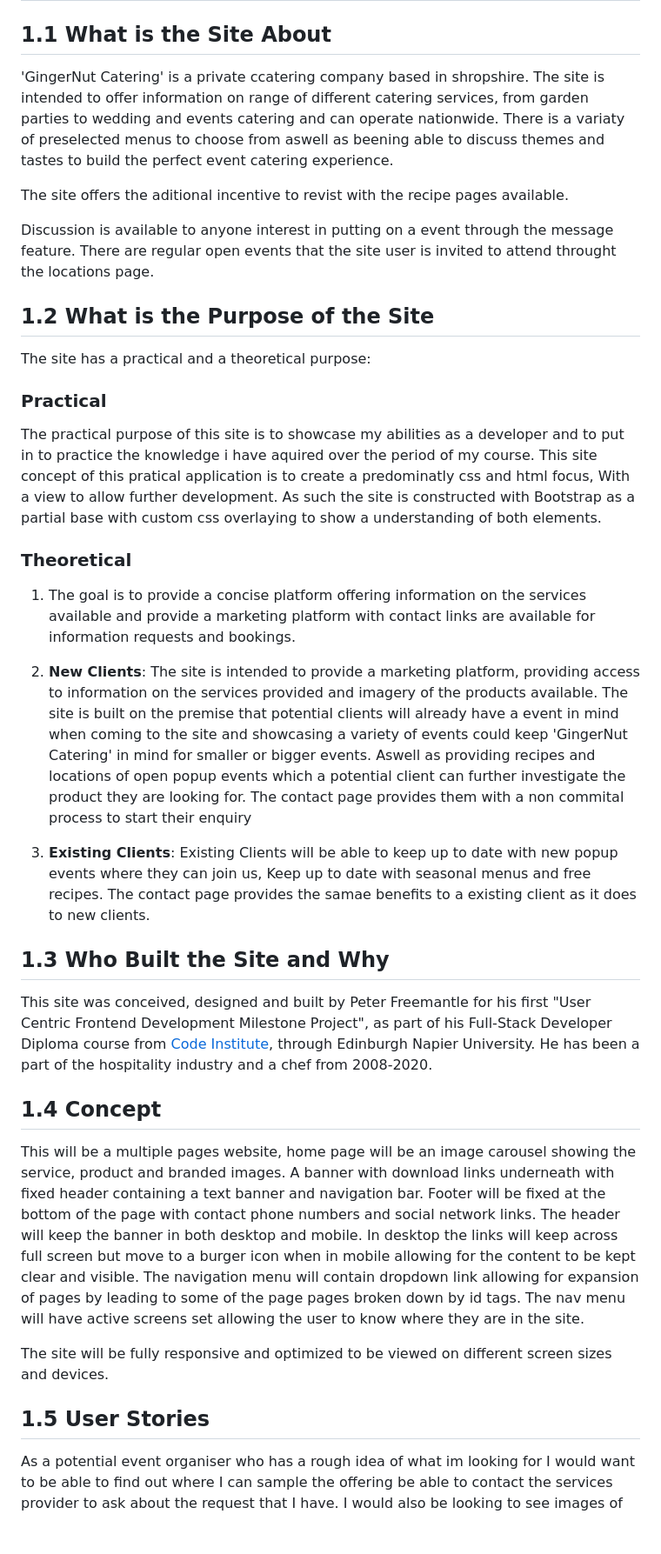
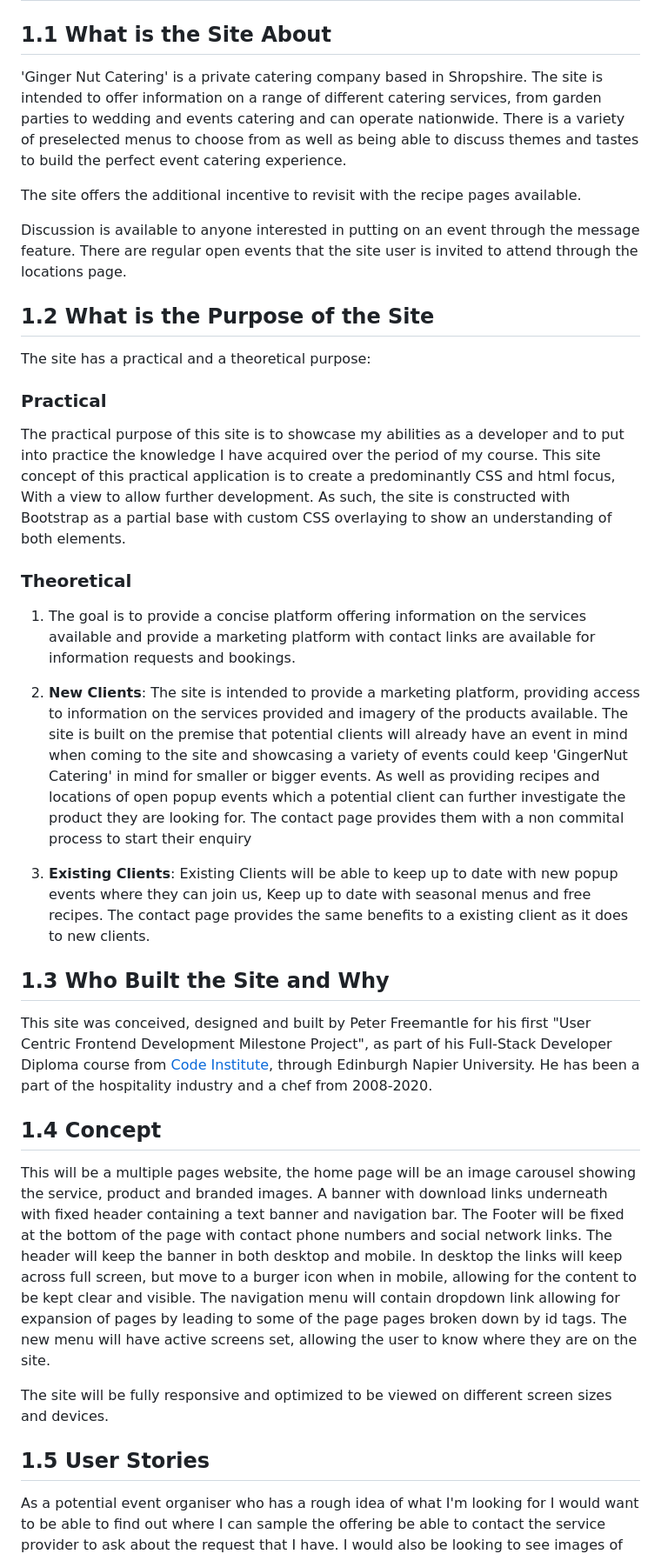
Before and after one commit to Code-Institute-Submissions/Mk1-Project, a Markdown page: README.md, the part around the change printed below. Shown: that part at 87% size. GitHub-like rendering; blank space fills up the shorter version.

```diff
--- a/README.md
+++ b/README.md
@@ -78,25 +78,26 @@ This site will be an ongoing page, designed with javascript elements in  mind fo
 # **1 UX**
 
 ## **1.1 What is the Site About**
-'GingerNut Catering' is a private ccatering company based in shropshire.
-The site is intended to offer information on range of different catering services, from garden parties to wedding and events catering
-and can operate nationwide. There is a variaty of preselected menus to choose from
-aswell as beening able to discuss themes and tastes to build the perfect event catering experience.
+'Ginger Nut Catering' is a private catering company based in Shropshire.
+The site is intended to offer information on a range of different catering services,
+from garden parties to wedding and events catering and can operate nationwide.
+There is a variety of preselected menus to choose from as well as being able to discuss
+themes and tastes to build the perfect event catering experience.
 
-The site offers the aditional incentive to revist with the recipe pages available.
+The site offers the additional incentive to revisit with the recipe pages available.
 
-Discussion is available to anyone interest in putting on a event through the message feature.
-There are regular open events that the site user is invited to attend throught the
-locations page.
+Discussion is available to anyone interested in putting on an event through the message feature.
+There are regular open events that the site user is invited to attend through the locations page.
 
 ## **1.2 What is the Purpose of the Site**
 The site has a practical and a theoretical purpose:
 
 ### **Practical**
-The practical purpose of this site is to showcase my abilities as a developer and to put in to practice
-the knowledge i have aquired over the period of my course. This site concept of this pratical application
-is to create a predominatly css and html focus, With a view to allow further development. As such the site
-is constructed with Bootstrap as a partial base with custom css overlaying to show a understanding of both elements.
+The practical purpose of this site is to showcase my abilities as a developer and
+to put into practice the knowledge I have acquired over the period of my course.
+ This site concept of this practical application is to create a predominantly CSS and html focus,
+  With a view to allow further development. As such, the site is constructed with Bootstrap
+as a partial base with custom CSS overlaying to show an understanding of both elements.
 
 ### **Theoretical**
 
@@ -106,15 +107,15 @@ is constructed with Bootstrap as a partial base with custom css overlaying to sh
 2. **New Clients**: The site is intended to provide a marketing platform,
 providing access to information on the services provided and imagery of
 the products available. The site is built on the premise that potential clients
-will already have a event in mind when coming to the site and showcasing a variety
+will already have an event in mind when coming to the site and showcasing a variety
 of events could keep 'GingerNut Catering' in mind for smaller or bigger events.
-Aswell as providing recipes and locations of open popup events which a potential client
+As well as providing recipes and locations of open popup events which a potential client
 can further investigate the product they are looking for. The contact page provides them
 with a non commital process to start their enquiry
 
 3. **Existing Clients**: Existing Clients will be able to keep up to date with new popup events
 where they can join us, Keep up to date with seasonal menus and free recipes. The contact
-page provides the samae benefits to a existing client as it does to new clients.
+page provides the same benefits to a existing client as it does to new clients.
 
 ## **1.3 Who Built the Site and Why**
 This site was conceived, designed and built by Peter Freemantle for his first "User Centric
@@ -124,13 +125,18 @@ industry and a chef from 2008-2020.
 
 ## **1.4 Concept**
 
-This will be a multiple pages website, home page will be an image carousel showing  the service, product and branded images. A banner with download links underneath with fixed header containing a text banner and navigation bar. Footer will be fixed at the bottom of the page with contact phone numbers and social network links.
-The header will keep the banner in both desktop and mobile. In desktop the links will keep across full screen but move to a burger icon when in mobile allowing for the content to be kept clear and visible.
-The navigation menu will contain dropdown link allowing for expansion of pages by leading to some of the page pages broken down by id tags. The nav menu will have active screens set allowing the user to know where they are in the site.
+This will be a multiple pages website, the home page will be an image carousel showing  the service,
+product and branded images. A banner with download links underneath with fixed header containing a text banner and navigation bar.
+The Footer will be fixed at the bottom of the page with contact phone numbers and social network links.
+The header will keep the banner in both desktop and mobile. In desktop the links will keep across full screen,
+but move to a burger icon when in mobile, allowing for the content to be kept clear and visible.
+The navigation menu will contain dropdown link allowing for expansion of pages by leading to some of the page pages broken down by id tags.
+ The new menu will have active screens set, allowing the user to know where they are on the site.
 
 The site will be fully responsive and optimized to be viewed on different screen sizes and devices.
 
 ## **1.5 User Stories**
 
-As a potential event organiser  who has a rough idea of what im looking for I would want to be able to find out where I can sample the offering be able to contact the services provider to ask about the request that I have.
+As a potential event organiser  who has a rough idea of what I'm looking for I would want to be able to find out where
+ I can sample the offering be able to contact the service provider to ask about the request that I have.
 I would also be looking to see images of what was on offer and to keep up to date with any upcoming events I could attend.
```
Also changed, not shown: other parts of README.md (+8 -7 lines), assets/images/venison.jpg (added), 5 other files.
